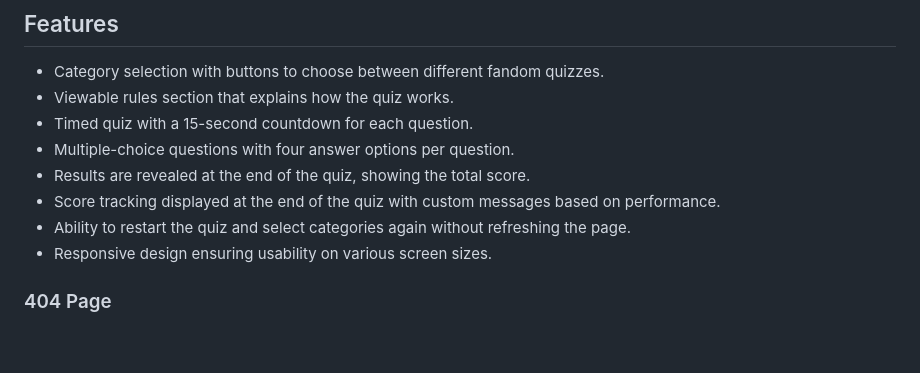
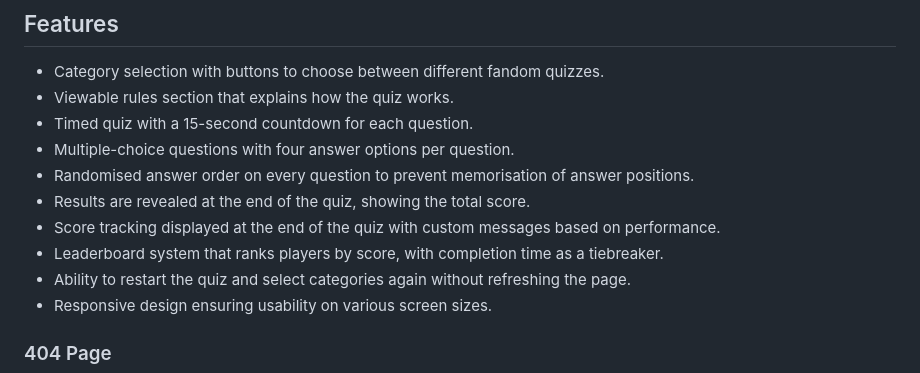
Before and after one commit to LouisCE/fandom-challenge, a Markdown page: README.md, the part around the change. Rendered like a GitHub page; blank space fills up the shorter version.

Commit message:
Add leaderboard & shuffle to features

```diff
--- a/README.md
+++ b/README.md
@@ -105,8 +105,10 @@ All background images were sourced from [Wallpaper Cave](https://wallpapercave.c
 - Viewable rules section that explains how the quiz works.
 - Timed quiz with a 15-second countdown for each question.
 - Multiple-choice questions with four answer options per question.
+- Randomised answer order on every question to prevent memorisation of answer positions.
 - Results are revealed at the end of the quiz, showing the total score.
 - Score tracking displayed at the end of the quiz with custom messages based on performance.
+- Leaderboard system that ranks players by score, with completion time as a tiebreaker.
 - Ability to restart the quiz and select categories again without refreshing the page.
 - Responsive design ensuring usability on various screen sizes.
 
```
